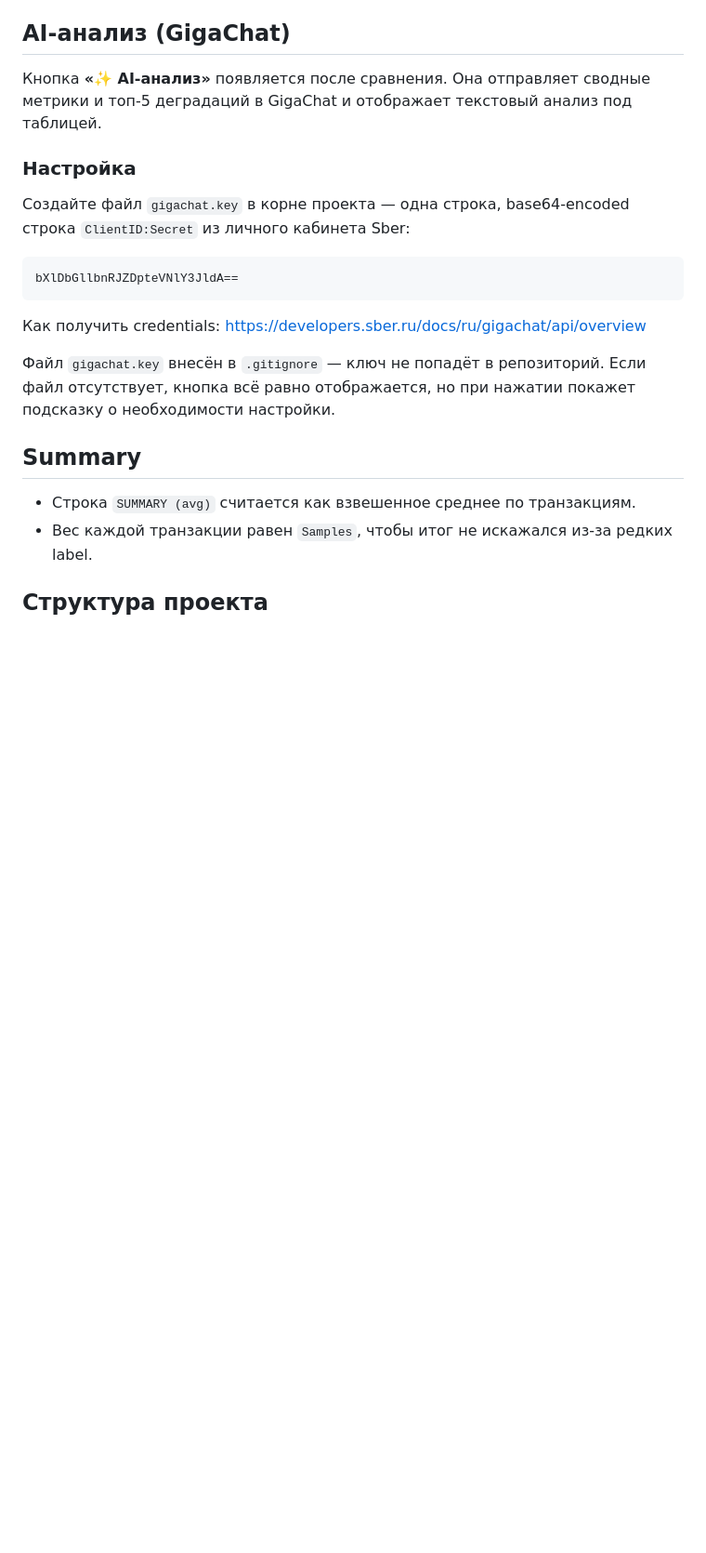
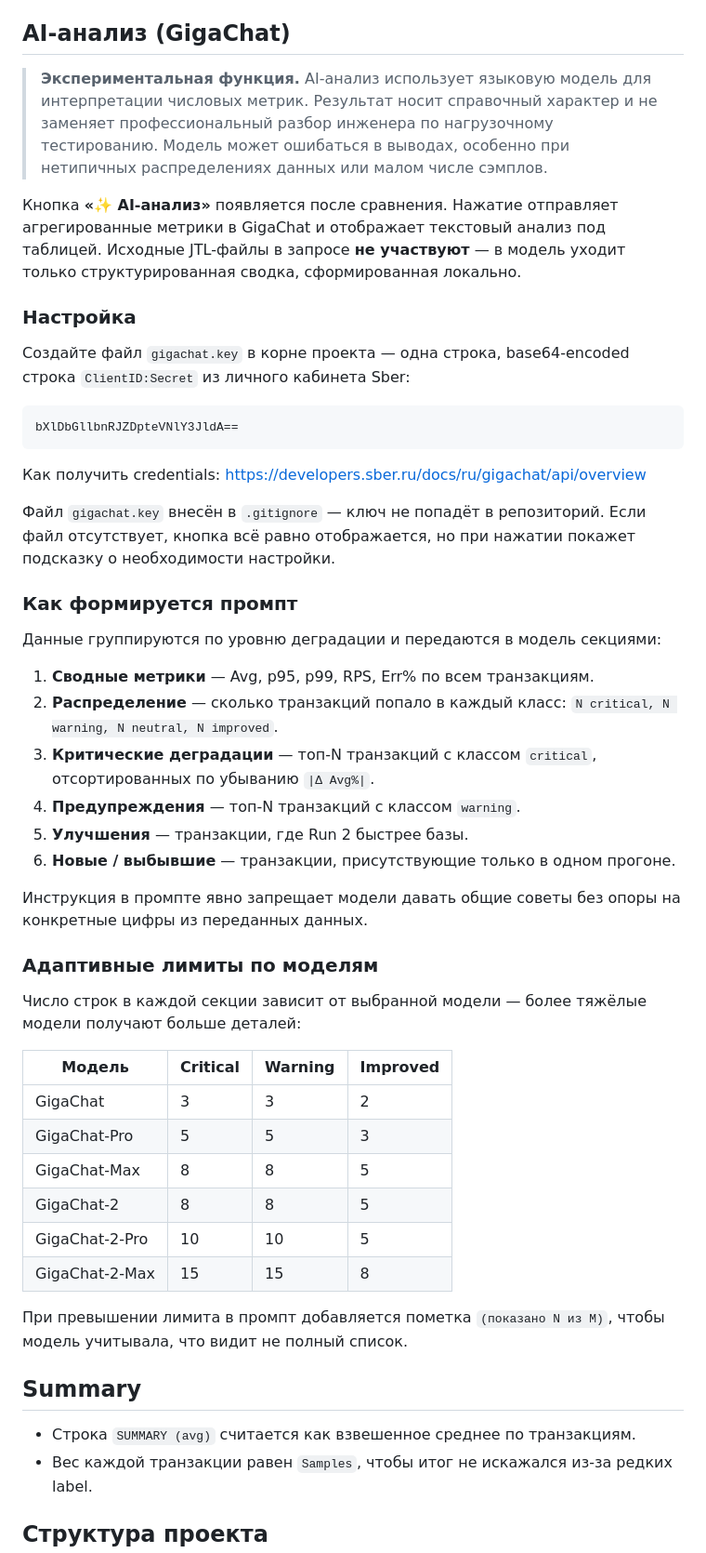
Before and after one commit to system0shock/jtl-comparator, a Markdown page: README.md, the part around the change. Shown at 93% size. Rendered like a GitHub page; blank space fills up the shorter version.

Commit message:
docs: расширить секцию AI-анализа в README
- Дисклеймер об экспериментальном статусе фичи и ограничениях LLM
- Описание принципов формирования промпта (6 секций)
- Таблица адаптивных лимитов по моделям GigaChat
- Пояснение про пометку «показано N из M» при превышении лимита

Co-Authored-By: Claude Sonnet 4.6 <noreply@anthropic.com>

```diff
--- a/README.md
+++ b/README.md
@@ -136,8 +136,16 @@ python -m unittest tests.test_ui_sorting_playwright -v
 
 ## AI-анализ (GigaChat)
 
-Кнопка **«✨ AI-анализ»** появляется после сравнения. Она отправляет сводные
-метрики и топ-5 деградаций в GigaChat и отображает текстовый анализ под таблицей.
+> **Экспериментальная функция.** AI-анализ использует языковую модель для
+> интерпретации числовых метрик. Результат носит справочный характер и не
+> заменяет профессиональный разбор инженера по нагрузочному тестированию.
+> Модель может ошибаться в выводах, особенно при нетипичных распределениях
+> данных или малом числе сэмплов.
+
+Кнопка **«✨ AI-анализ»** появляется после сравнения. Нажатие отправляет
+агрегированные метрики в GigaChat и отображает текстовый анализ под таблицей.
+Исходные JTL-файлы в запросе **не участвуют** — в модель уходит только
+структурированная сводка, сформированная локально.
 
 ### Настройка
 
@@ -153,6 +161,39 @@ bXlDbGllbnRJZDpteVNlY3JldA==
 Файл `gigachat.key` внесён в `.gitignore` — ключ не попадёт в репозиторий.
 Если файл отсутствует, кнопка всё равно отображается, но при нажатии покажет
 подсказку о необходимости настройки.
+
+### Как формируется промпт
+
+Данные группируются по уровню деградации и передаются в модель секциями:
+
+1. **Сводные метрики** — Avg, p95, p99, RPS, Err% по всем транзакциям.
+2. **Распределение** — сколько транзакций попало в каждый класс:
+   `N critical, N warning, N neutral, N improved`.
+3. **Критические деградации** — топ-N транзакций с классом `critical`,
+   отсортированных по убыванию `|Δ Avg%|`.
+4. **Предупреждения** — топ-N транзакций с классом `warning`.
+5. **Улучшения** — транзакции, где Run 2 быстрее базы.
+6. **Новые / выбывшие** — транзакции, присутствующие только в одном прогоне.
+
+Инструкция в промпте явно запрещает модели давать общие советы без опоры
+на конкретные цифры из переданных данных.
+
+### Адаптивные лимиты по моделям
+
+Число строк в каждой секции зависит от выбранной модели — более тяжёлые
+модели получают больше деталей:
+
+| Модель | Critical | Warning | Improved |
+|---|---|---|---|
+| GigaChat | 3 | 3 | 2 |
+| GigaChat-Pro | 5 | 5 | 3 |
+| GigaChat-Max | 8 | 8 | 5 |
+| GigaChat-2 | 8 | 8 | 5 |
+| GigaChat-2-Pro | 10 | 10 | 5 |
+| GigaChat-2-Max | 15 | 15 | 8 |
+
+При превышении лимита в промпт добавляется пометка `(показано N из M)`,
+чтобы модель учитывала, что видит не полный список.
 
 ## Summary
 
```
